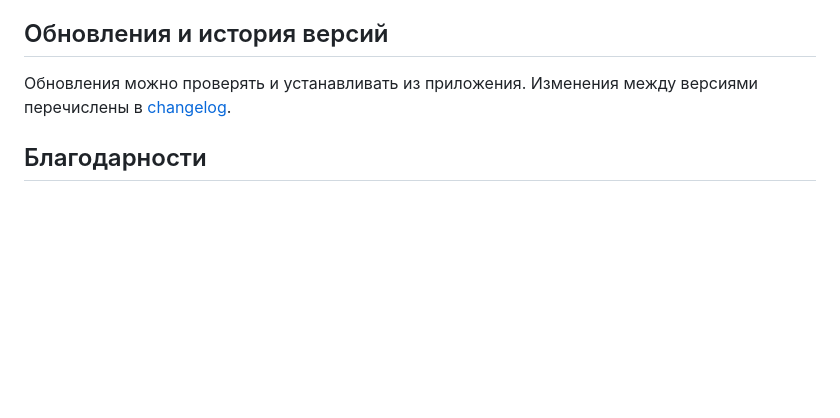
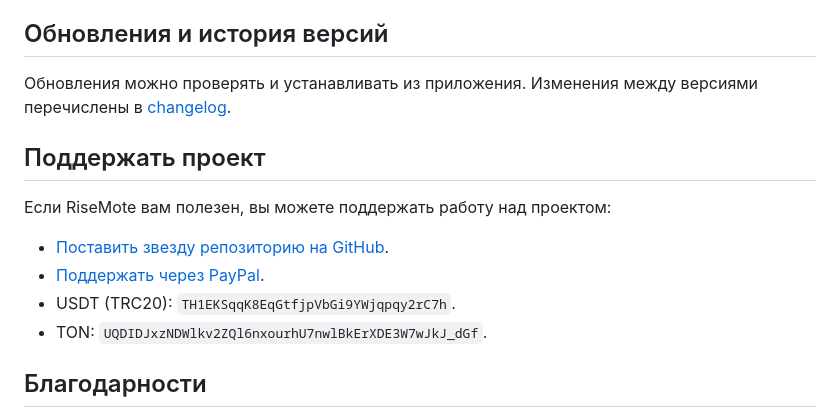
Before and after one commit to dosoft/risemote, a Markdown page: README.ru.md, the part around the change. GitHub-like rendering; blank space fills up the shorter version.

```diff
--- a/README.ru.md
+++ b/README.ru.md
@@ -52,6 +52,15 @@ RiseMote работает со столами IKEA IDÅSEN и совместим
 
 Обновления можно проверять и устанавливать из приложения. Изменения между версиями перечислены в [changelog](CHANGELOG.md).
 
+## Поддержать проект
+
+Если RiseMote вам полезен, вы можете поддержать работу над проектом:
+
+- [Поставить звезду репозиторию на GitHub](https://github.com/dosoft/risemote).
+- [Поддержать через PayPal](https://paypal.me/olegda).
+- USDT (TRC20): `TH1EKSqqK8EqGtfjpVbGi9YWjqpqy2rC7h`.
+- TON: `UQDIDJxzNDWlkv2ZQl6nxourhU7nwlBkErXDE3W7wJkJ_dGf`.
+
 ## Благодарности
 
 При исследовании протокола и разработке первых версий RiseMote проект [rhyst/linak-controller](https://github.com/rhyst/linak-controller) использовался как справочный материал. Спасибо rhyst за исследование и публикацию проекта. RiseMote — самостоятельное приложение, не связанное с этим проектом или его автором и не поддерживаемое ими.
```
Also changed, not shown: README.md (+9 -0 lines).
